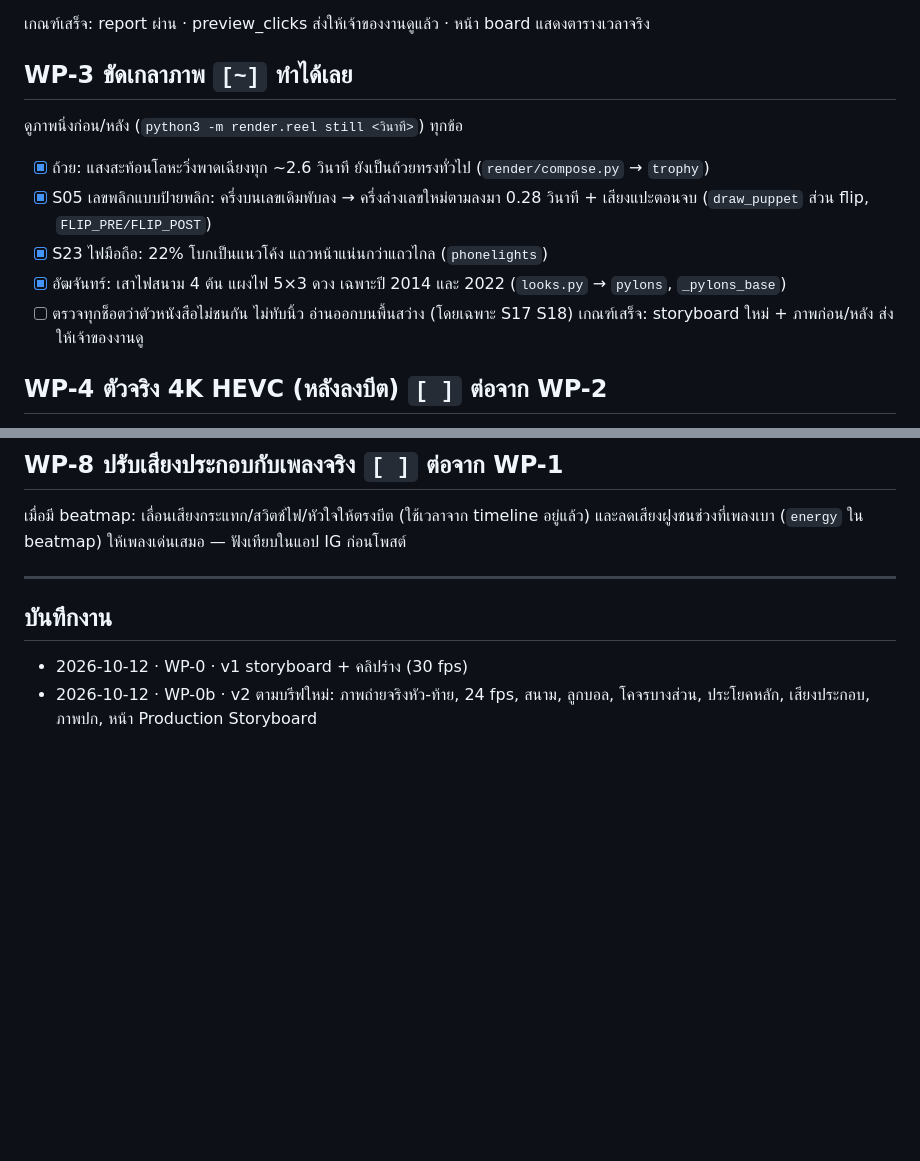
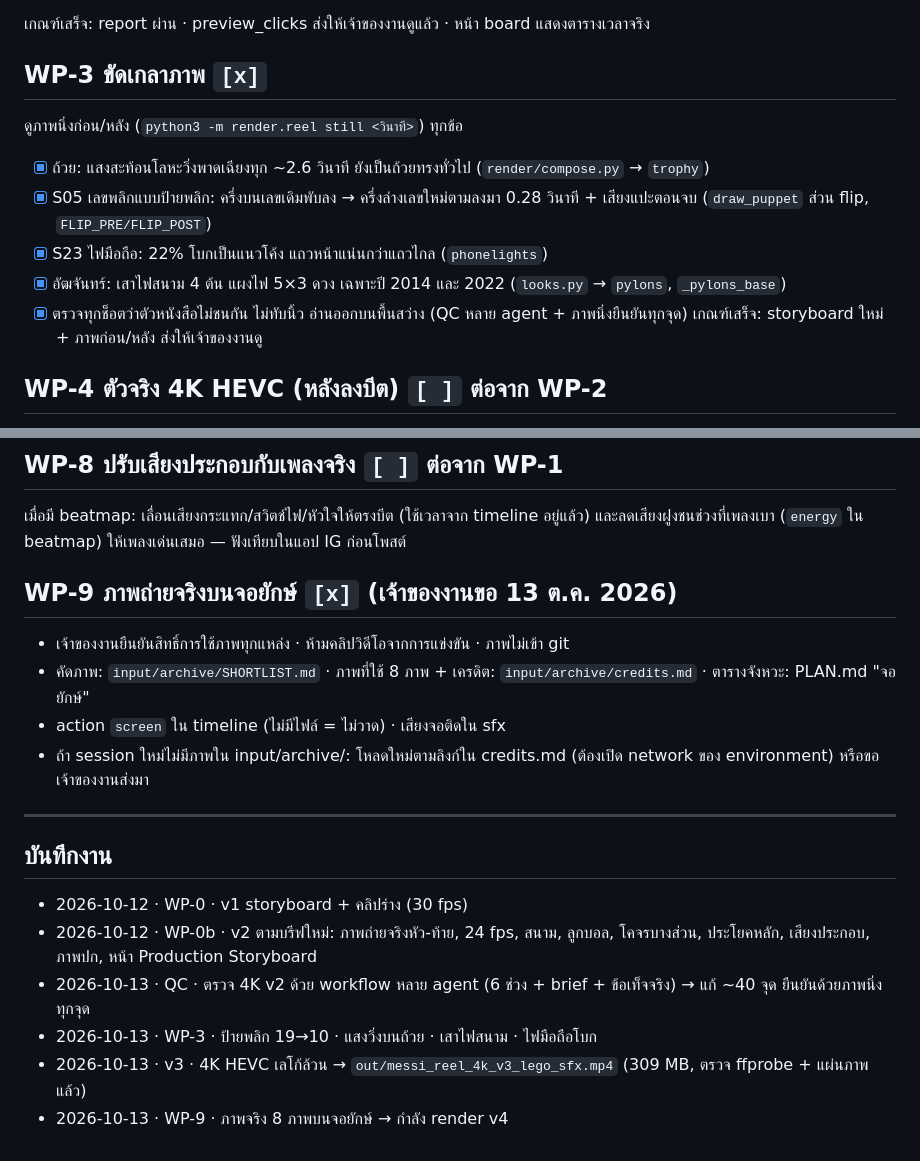
Before and after one commit to potagomo/T, a Markdown page: messi-reel/TASKS.md, 2 parts joined by grey strips. GitHub-like rendering; blank space fills up the shorter version.

Commit message:
messi-reel: บันทึกงาน — QC v2, WP-3 เสร็จ, v3 เลโก้ล้วน, WP-9 ภาพจริงบนจอยักษ์
Co-Authored-By: Claude Opus 5.5 <noreply@anthropic.com>
Claude-Session: https://claude.ai/code/session_01UbCWH41enQKRxKEw4iziUe

```diff
--- a/messi-reel/TASKS.md
+++ b/messi-reel/TASKS.md
@@ -47,13 +47,13 @@
 
 เกณฑ์เสร็จ: report ผ่าน · preview_clicks ส่งให้เจ้าของงานดูแล้ว · หน้า board แสดงตารางเวลาจริง
 
-## WP-3 ขัดเกลาภาพ `[~]` ทำได้เลย
+## WP-3 ขัดเกลาภาพ `[x]`
 ดูภาพนิ่งก่อน/หลัง (`python3 -m render.reel still <วินาที>`) ทุกข้อ
 - [x] ถ้วย: แสงสะท้อนโลหะวิ่งพาดเฉียงทุก ~2.6 วินาที ยังเป็นถ้วยทรงทั่วไป (`render/compose.py` → `trophy`)
 - [x] S05 เลขพลิกแบบป้ายพลิก: ครึ่งบนเลขเดิมพับลง → ครึ่งล่างเลขใหม่ตามลงมา 0.28 วินาที + เสียงแปะตอนจบ (`draw_puppet` ส่วน flip, `FLIP_PRE/FLIP_POST`)
 - [x] S23 ไฟมือถือ: 22% โบกเป็นแนวโค้ง แถวหน้าแน่นกว่าแถวไกล (`phonelights`)
 - [x] อัฒจันทร์: เสาไฟสนาม 4 ต้น แผงไฟ 5×3 ดวง เฉพาะปี 2014 และ 2022 (`looks.py` → `pylons`, `_pylons_base`)
-- [ ] ตรวจทุกช็อตว่าตัวหนังสือไม่ชนกัน ไม่ทับนิ้ว อ่านออกบนพื้นสว่าง (โดยเฉพาะ S17 S18)
+- [x] ตรวจทุกช็อตว่าตัวหนังสือไม่ชนกัน ไม่ทับนิ้ว อ่านออกบนพื้นสว่าง (QC หลาย agent + ภาพนิ่งยืนยันทุกจุด)
 เกณฑ์เสร็จ: storyboard ใหม่ + ภาพก่อน/หลัง ส่งให้เจ้าของงานดู
 
 ## WP-4 ตัวจริง 4K HEVC (หลังลงบีต) `[ ]` ต่อจาก WP-2
@@ -83,8 +83,18 @@
 เมื่อมี beatmap: เลื่อนเสียงกระแทก/สวิตช์ไฟ/หัวใจให้ตรงบีต (ใช้เวลาจาก timeline อยู่แล้ว) และลดเสียงฝูงชนช่วงที่เพลงเบา
 (`energy` ใน beatmap) ให้เพลงเด่นเสมอ — ฟังเทียบในแอป IG ก่อนโพสต์
 
+## WP-9 ภาพถ่ายจริงบนจอยักษ์ `[x]` (เจ้าของงานขอ 13 ต.ค. 2026)
+- เจ้าของงานยืนยันสิทธิ์การใช้ภาพทุกแหล่ง · ห้ามคลิปวิดีโอจากการแข่งขัน · ภาพไม่เข้า git
+- คัดภาพ: `input/archive/SHORTLIST.md` · ภาพที่ใช้ 8 ภาพ + เครดิต: `input/archive/credits.md` · ตารางจังหวะ: PLAN.md "จอยักษ์"
+- action `screen` ใน timeline (ไม่มีไฟล์ = ไม่วาด) · เสียงจอติดใน sfx
+- ถ้า session ใหม่ไม่มีภาพใน input/archive/: โหลดใหม่ตามลิงก์ใน credits.md (ต้องเปิด network ของ environment) หรือขอเจ้าของงานส่งมา
+
 ---
 
 ## บันทึกงาน
 - 2026-10-12 · WP-0 · v1 storyboard + คลิปร่าง (30 fps)
 - 2026-10-12 · WP-0b · v2 ตามบรีฟใหม่: ภาพถ่ายจริงหัว-ท้าย, 24 fps, สนาม, ลูกบอล, โคจรบางส่วน, ประโยคหลัก, เสียงประกอบ, ภาพปก, หน้า Production Storyboard
+- 2026-10-13 · QC · ตรวจ 4K v2 ด้วย workflow หลาย agent (6 ช่วง + brief + ข้อเท็จจริง) → แก้ ~40 จุด ยืนยันด้วยภาพนิ่งทุกจุด
+- 2026-10-13 · WP-3 · ป้ายพลิก 19→10 · แสงวิ่งบนถ้วย · เสาไฟสนาม · ไฟมือถือโบก
+- 2026-10-13 · v3 · 4K HEVC เลโก้ล้วน → `out/messi_reel_4k_v3_lego_sfx.mp4` (309 MB, ตรวจ ffprobe + แผ่นภาพแล้ว)
+- 2026-10-13 · WP-9 · ภาพจริง 8 ภาพบนจอยักษ์ → กำลัง render v4
```
